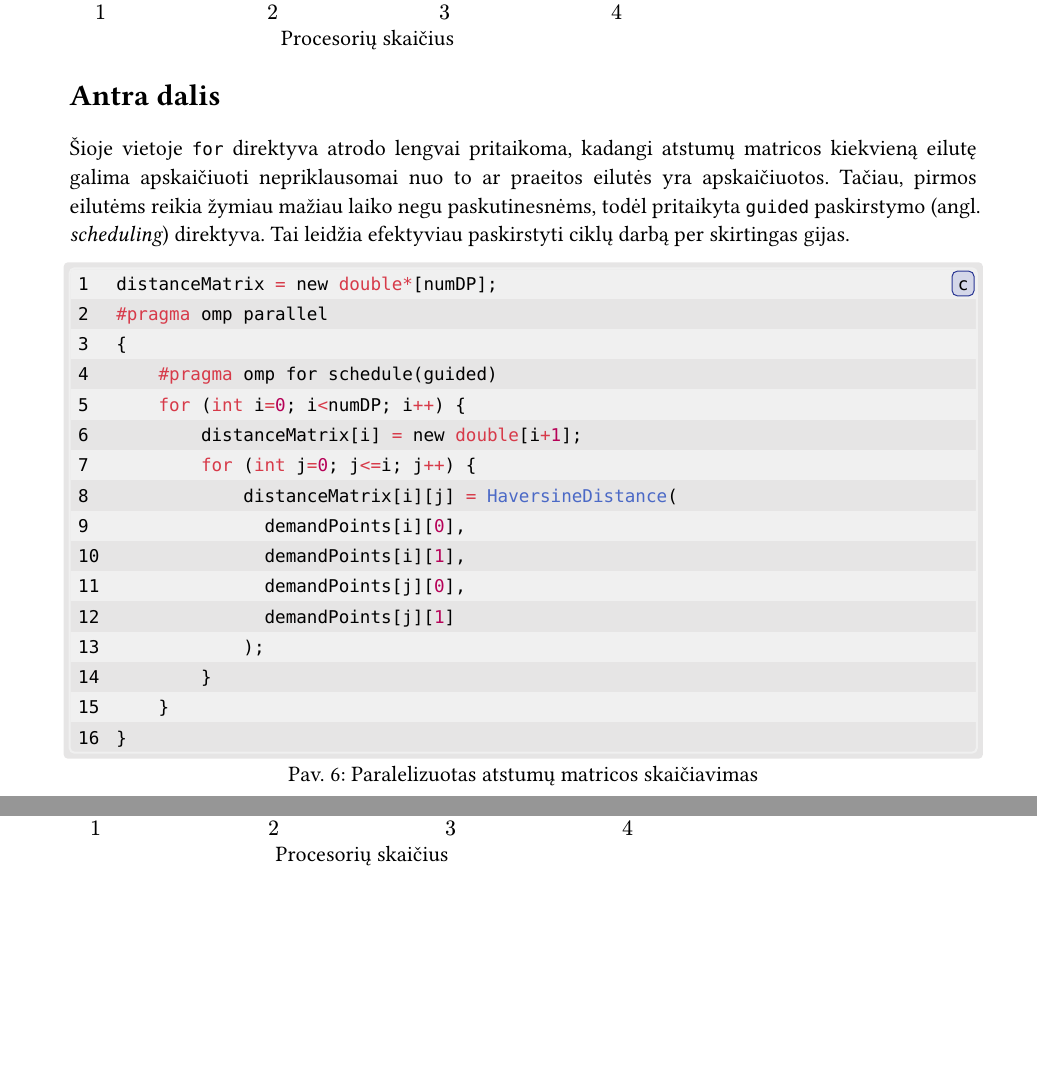
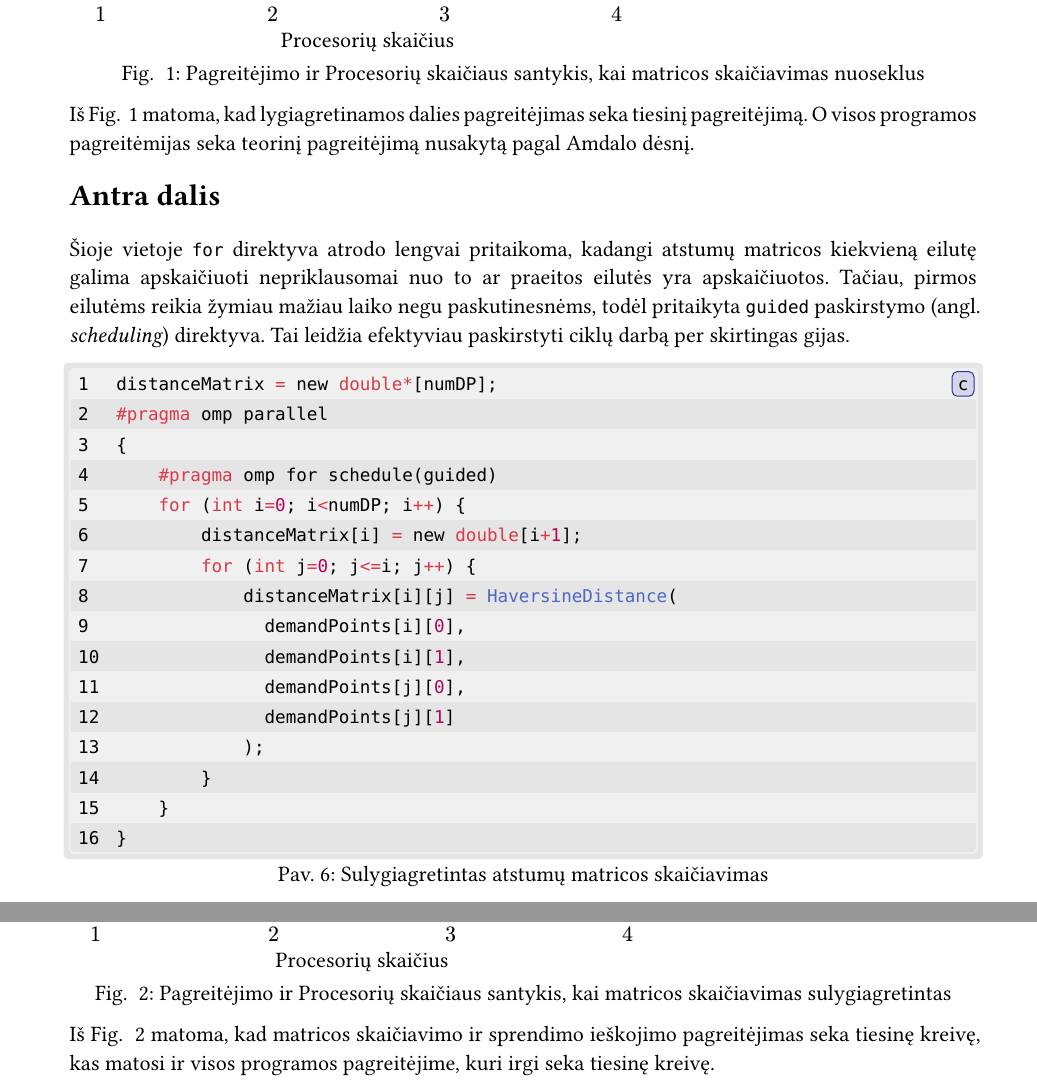
Before and after one commit to domanteli0/lp, a Typst document (report.typ): two parts of pages 4 and 5 of 5, joined at a grey line, cut so that both start at the same text, the shorter picture padded with empty space. The pictures show the PDF file report.pdf that the author committed with the source.

Commit message:
lab1 ~ DONE

````diff
--- a/report.typ
+++ b/report.typ
@@ -287,7 +289,13 @@ int *manyXs = new int[NUM_THREADS * numX];
         )
       })
   })
-]
+
+],
+  supplement: "Fig. ",
+  caption: [Pagreitėjimo ir Procesorių skaičiaus santykis, kai matricos skaičiavimas nuoseklus]
+) <fig1>
+
+Iš @fig1 matoma, kad lygiagretinamos dalies pagreitėjimas seka tiesinį pagreitėjimą. O visos programos pagreitėmijas seka teorinį pagreitėjimą nusakytą pagal Amdalo dėsnį.
 
 == Antra dalis
 
@@ -313,7 +321,7 @@ distanceMatrix = new double*[numDP];
     }
 }
 ```,
-  caption: [Paralelizuotas atstumų matricos skaičiavimas]
+  caption: [Sulygiagretintas atstumų matricos skaičiavimas]
 ) <matrix>
 
 === Rezultatai
@@ -391,4 +402,11 @@ distanceMatrix = new double*[numDP];
         )
       })
   })
+
+],
+  supplement: "Fig. ",
+  caption: [Pagreitėjimo ir Procesorių skaičiaus santykis, kai matricos skaičiavimas sulygiagretintas]
+) <fig2>
 ]
+
+Iš @fig2 matoma, kad matricos skaičiavimo ir sprendimo ieškojimo pagreitėjimas seka tiesinę kreivę, kas matosi ir visos programos pagreitėjime, kuri irgi seka tiesinę kreivę.
````
Also changed, not shown: report.pdf, report.typ (21 more changed lines).
